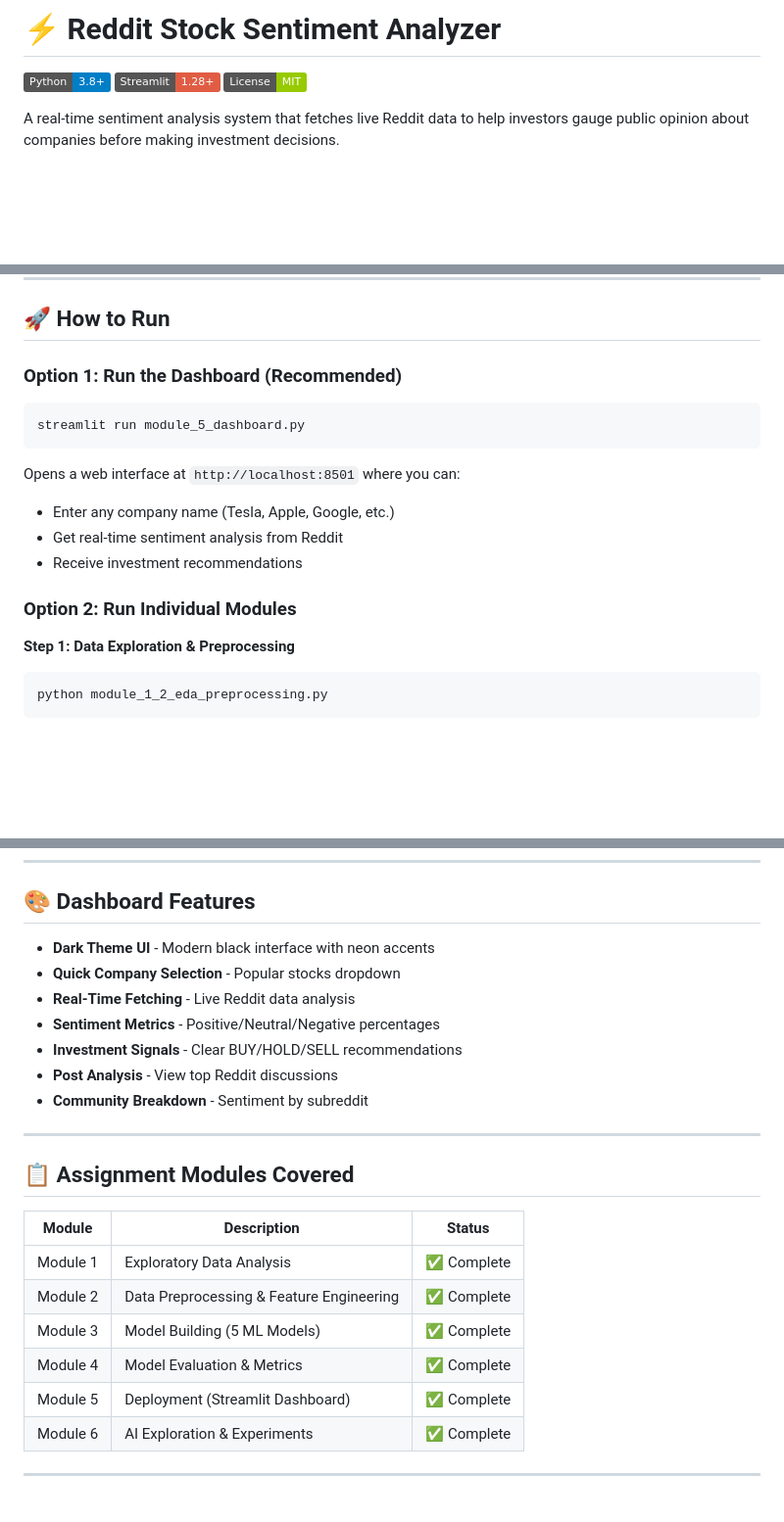
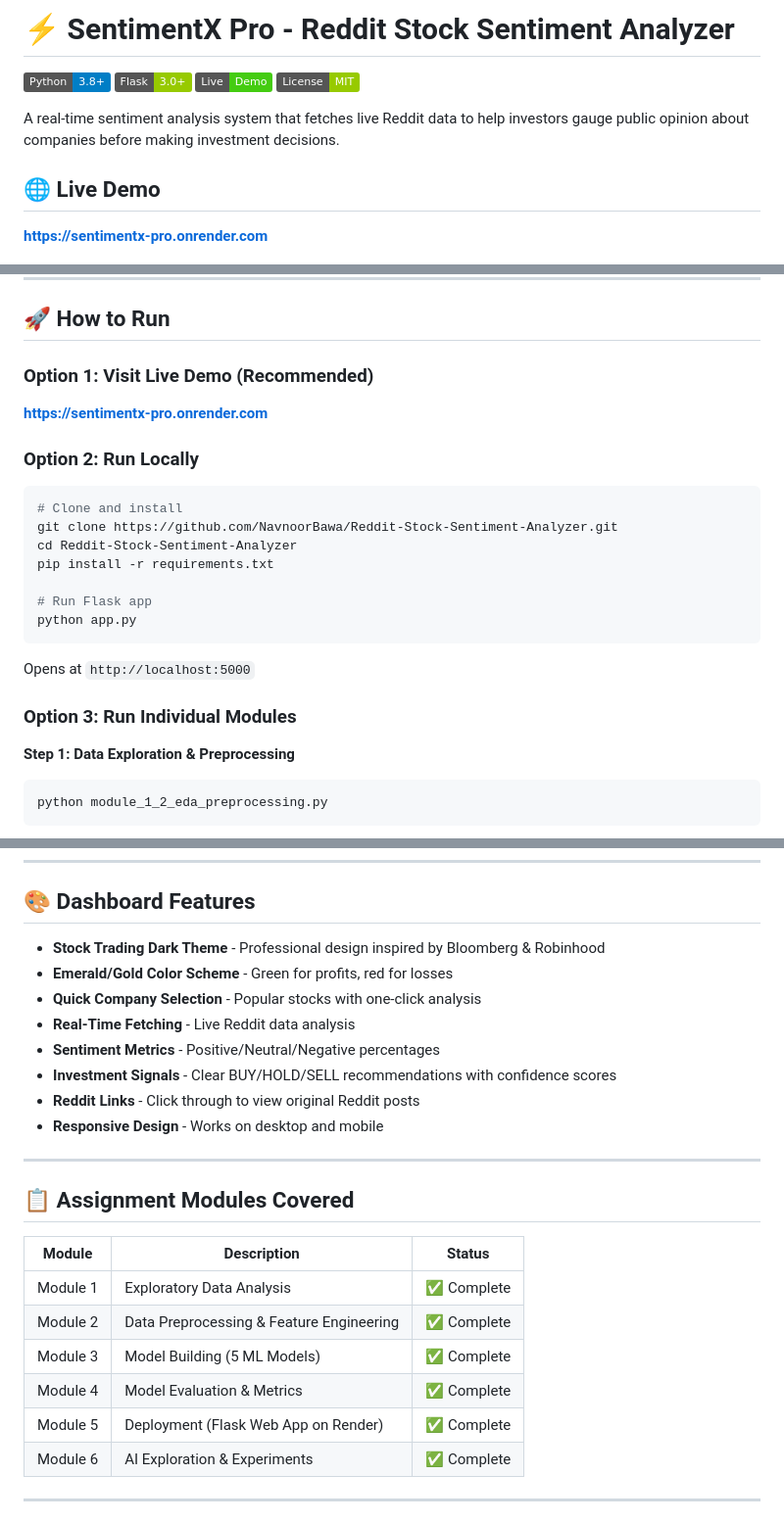
Before and after one commit to NavnoorBawa/Reddit-Stock-Sentiment-Analyzer, a Markdown page: README.md, 3 parts joined by grey strips. Shown at 98% size. GitHub-like rendering; badges without logos; blank space fills up the shorter version.

Commit message:
Update README - Flask app, live demo link, new features

````diff
--- a/README.md
+++ b/README.md
@@ -1,10 +1,15 @@
-# ⚡ Reddit Stock Sentiment Analyzer
+# ⚡ SentimentX Pro - Reddit Stock Sentiment Analyzer
 
 [![Python](https://img.shields.io/badge/Python-3.8+-blue.svg)](https://python.org)
-[![Streamlit](https://img.shields.io/badge/Streamlit-1.28+-red.svg)](https://streamlit.io)
+[![Flask](https://img.shields.io/badge/Flask-3.0+-green.svg)](https://flask.palletsprojects.com)
+[![Live Demo](https://img.shields.io/badge/Live-Demo-brightgreen.svg)](https://sentimentx-pro.onrender.com)
 [![License](https://img.shields.io/badge/License-MIT-green.svg)](LICENSE)
 
 A real-time sentiment analysis system that fetches live Reddit data to help investors gauge public opinion about companies before making investment decisions.
+
+## 🌐 Live Demo
+
+**[https://sentimentx-pro.onrender.com](https://sentimentx-pro.onrender.com)**
 
 ![Dashboard Preview](outputs/sentiment_distribution.png)
 
@@ -85,16 +100,22 @@ python -c "import nltk; nltk.download('punkt')"
 
 ## 🚀 How to Run
 
-### Option 1: Run the Dashboard (Recommended)
+### Option 1: Visit Live Demo (Recommended)
+**[https://sentimentx-pro.onrender.com](https://sentimentx-pro.onrender.com)**
+
+### Option 2: Run Locally
 ```bash
-streamlit run module_5_dashboard.py
+# Clone and install
+git clone https://github.com/NavnoorBawa/Reddit-Stock-Sentiment-Analyzer.git
+cd Reddit-Stock-Sentiment-Analyzer
+pip install -r requirements.txt
+
+# Run Flask app
+python app.py
 ```
-Opens a web interface at `http://localhost:8501` where you can:
-- Enter any company name (Tesla, Apple, Google, etc.)
-- Get real-time sentiment analysis from Reddit
-- Receive investment recommendations
+Opens at `http://localhost:5000`
 
-### Option 2: Run Individual Modules
+### Option 3: Run Individual Modules
 
 **Step 1: Data Exploration & Preprocessing**
 ```bash
@@ -173,13 +196,14 @@ https://www.reddit.com/r/stocks/search.json?q=Tesla
 
 ## 🎨 Dashboard Features
 
-- **Dark Theme UI** - Modern black interface with neon accents
-- **Quick Company Selection** - Popular stocks dropdown
+- **Stock Trading Dark Theme** - Professional design inspired by Bloomberg & Robinhood
+- **Emerald/Gold Color Scheme** - Green for profits, red for losses
+- **Quick Company Selection** - Popular stocks with one-click analysis
 - **Real-Time Fetching** - Live Reddit data analysis
 - **Sentiment Metrics** - Positive/Neutral/Negative percentages
-- **Investment Signals** - Clear BUY/HOLD/SELL recommendations
-- **Post Analysis** - View top Reddit discussions
-- **Community Breakdown** - Sentiment by subreddit
+- **Investment Signals** - Clear BUY/HOLD/SELL recommendations with confidence scores
+- **Reddit Links** - Click through to view original Reddit posts
+- **Responsive Design** - Works on desktop and mobile
 
 ---
 
@@ -191,7 +215,7 @@ https://www.reddit.com/r/stocks/search.json?q=Tesla
 | Module 2 | Data Preprocessing & Feature Engineering | ✅ Complete |
 | Module 3 | Model Building (5 ML Models) | ✅ Complete |
 | Module 4 | Model Evaluation & Metrics | ✅ Complete |
-| Module 5 | Deployment (Streamlit Dashboard) | ✅ Complete |
+| Module 5 | Deployment (Flask Web App on Render) | ✅ Complete |
 | Module 6 | AI Exploration & Experiments | ✅ Complete |
 
 ---
````
Also changed, not shown: other parts of README.md (+20 -4 lines).
